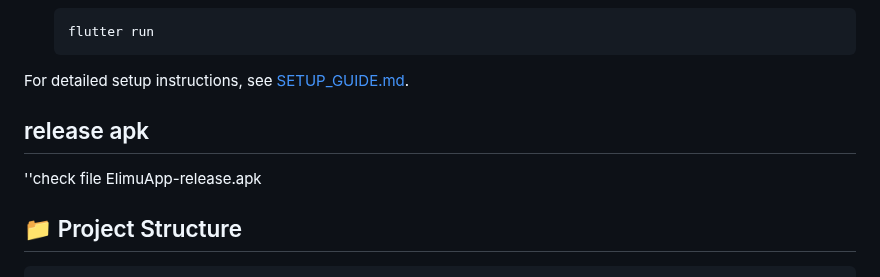
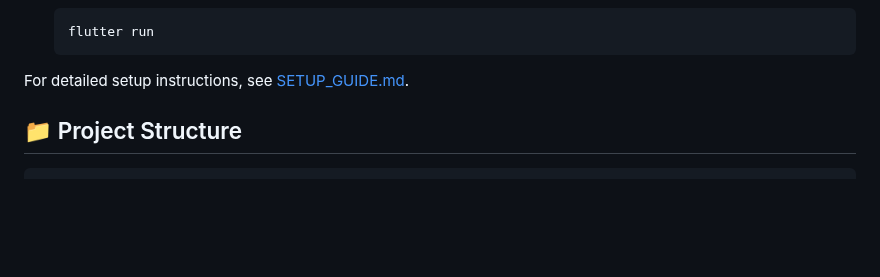
Before and after one commit to F-Mutua/ElimuApp, a Markdown page: README.md, the part around the change. Drawn GitHub-style; blank space fills up the shorter version.

Commit message:
Remove release apk section from README
Removed release apk section from README.

```diff
--- a/README.md
+++ b/README.md
@@ -49,8 +49,7 @@ ElimuApp is a mobile educational application designed to provide affordable, off
 
 For detailed setup instructions, see [SETUP_GUIDE.md](SETUP_GUIDE.md).
 
-## release apk
-''check file ElimuApp-release.apk
+
 
 
 ## 📁 Project Structure
```
